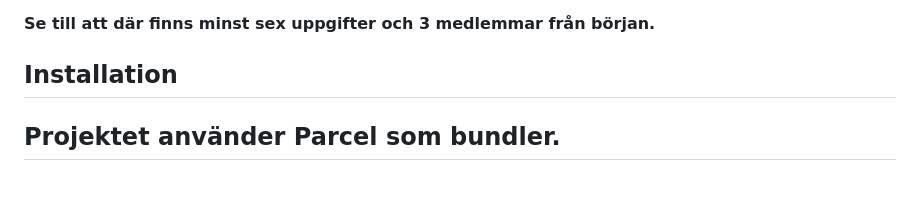
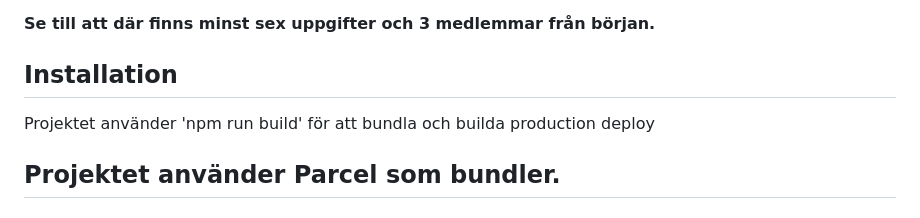
Before and after one commit to Sparven0/fe24-js2-slutprojekt-gustaf-vingren-frontend, a Markdown page: README.md, the part around the change. Drawn GitHub-style; blank space fills up the shorter version.

```diff
--- a/README.md
+++ b/README.md
@@ -59,6 +59,7 @@ Det ska finnas tre kolumner.
 
 
 ## Installation
+Projektet använder 'npm run build' för att bundla och builda production deploy
 
 Projektet använder Parcel som bundler.
 -
```
